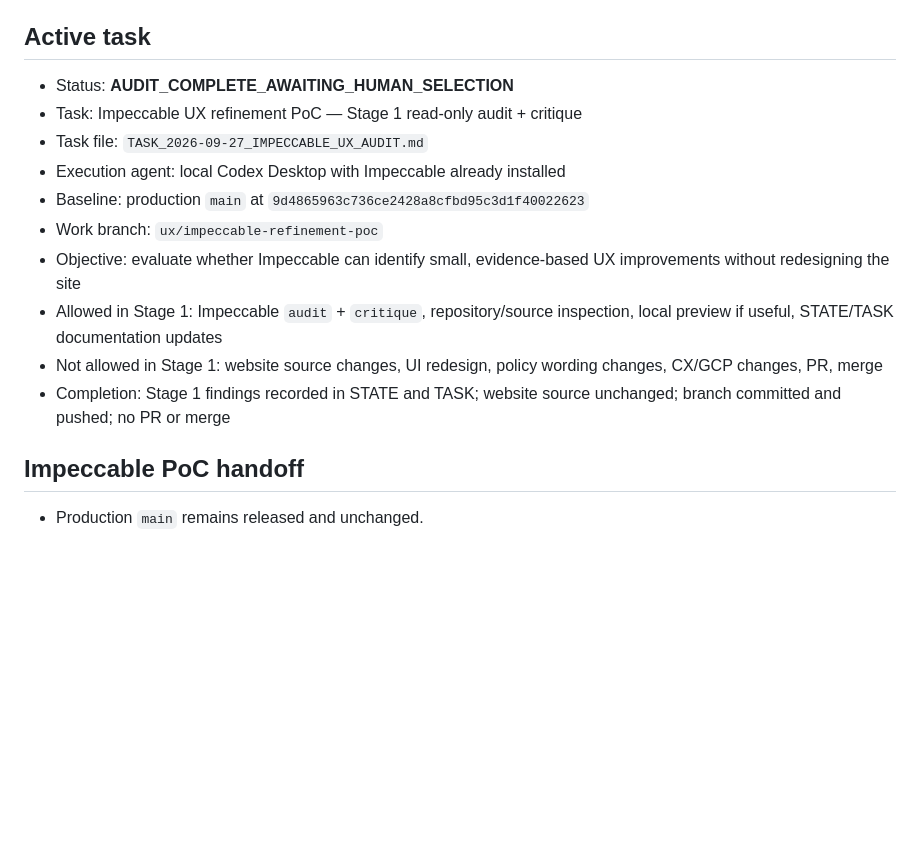
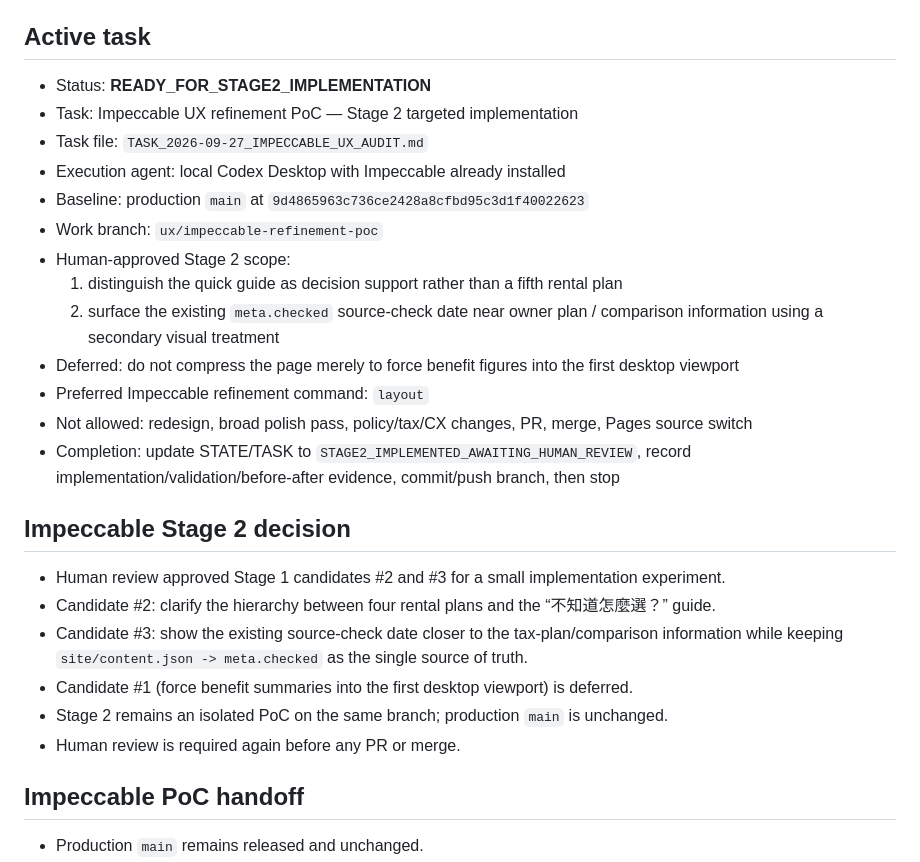
Before and after one commit to taipei-tax-lab/taipei-rental-tax-guide, a Markdown page: PROJECT_STATE.md, the part around the change. GitHub-like rendering; blank space fills up the shorter version.

Commit message:
docs: hand off Impeccable Stage 2 implementation

```diff
--- a/PROJECT_STATE.md
+++ b/PROJECT_STATE.md
@@ -25,16 +25,28 @@ Last updated: 2026-09-27
 
 ## Active task
 
-- Status: **AUDIT_COMPLETE_AWAITING_HUMAN_SELECTION**
-- Task: Impeccable UX refinement PoC — Stage 1 read-only audit + critique
+- Status: **READY_FOR_STAGE2_IMPLEMENTATION**
+- Task: Impeccable UX refinement PoC — Stage 2 targeted implementation
 - Task file: `TASK_2026-09-27_IMPECCABLE_UX_AUDIT.md`
 - Execution agent: local Codex Desktop with Impeccable already installed
 - Baseline: production `main` at `9d4865963c736ce2428a8cfbd95c3d1f40022623`
 - Work branch: `ux/impeccable-refinement-poc`
-- Objective: evaluate whether Impeccable can identify small, evidence-based UX improvements without redesigning the site
-- Allowed in Stage 1: Impeccable `audit` + `critique`, repository/source inspection, local preview if useful, STATE/TASK documentation updates
-- Not allowed in Stage 1: website source changes, UI redesign, policy wording changes, CX/GCP changes, PR, merge
-- Completion: Stage 1 findings recorded in STATE and TASK; website source unchanged; branch committed and pushed; no PR or merge
+- Human-approved Stage 2 scope:
+  1. distinguish the quick guide as decision support rather than a fifth rental plan
+  2. surface the existing `meta.checked` source-check date near owner plan / comparison information using a secondary visual treatment
+- Deferred: do not compress the page merely to force benefit figures into the first desktop viewport
+- Preferred Impeccable refinement command: `layout`
+- Not allowed: redesign, broad polish pass, policy/tax/CX changes, PR, merge, Pages source switch
+- Completion: update STATE/TASK to `STAGE2_IMPLEMENTED_AWAITING_HUMAN_REVIEW`, record implementation/validation/before-after evidence, commit/push branch, then stop
+
+## Impeccable Stage 2 decision
+
+- Human review approved Stage 1 candidates #2 and #3 for a small implementation experiment.
+- Candidate #2: clarify the hierarchy between four rental plans and the “不知道怎麼選？” guide.
+- Candidate #3: show the existing source-check date closer to the tax-plan/comparison information while keeping `site/content.json -> meta.checked` as the single source of truth.
+- Candidate #1 (force benefit summaries into the first desktop viewport) is deferred.
+- Stage 2 remains an isolated PoC on the same branch; production `main` is unchanged.
+- Human review is required again before any PR or merge.
 
 ## Impeccable PoC handoff
 
```
